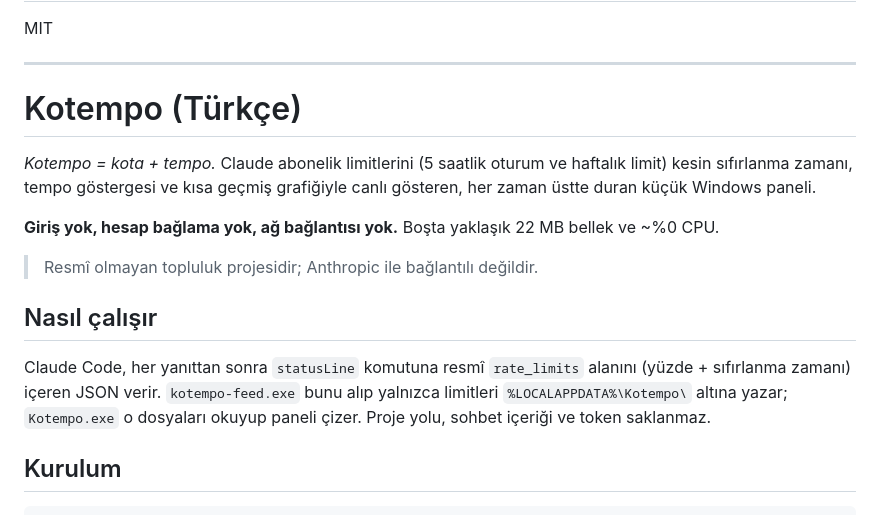
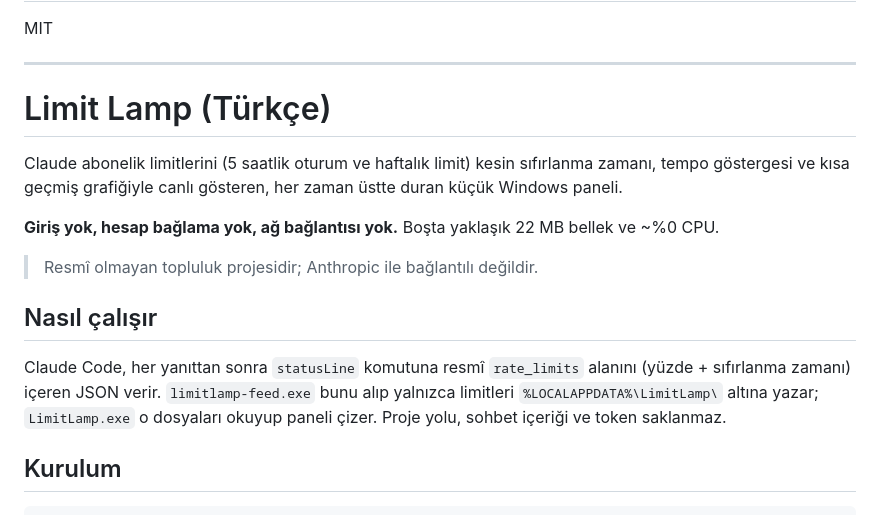
Before and after one commit to gripixel/limitlamp, a Markdown page: README.md, the part around one of its changes. Rendered like a GitHub page.

````diff
--- a/README.md
+++ b/README.md
@@ -50,16 +50,16 @@ MIT
 
 ---
 
-# Kotempo (Türkçe)
+# Limit Lamp (Türkçe)
 
-*Kotempo = kota + tempo.* Claude abonelik limitlerini (5 saatlik oturum ve haftalık limit) kesin sıfırlanma zamanı, tempo göstergesi ve kısa geçmiş grafiğiyle canlı gösteren, her zaman üstte duran küçük Windows paneli.
+Claude abonelik limitlerini (5 saatlik oturum ve haftalık limit) kesin sıfırlanma zamanı, tempo göstergesi ve kısa geçmiş grafiğiyle canlı gösteren, her zaman üstte duran küçük Windows paneli.
 
 **Giriş yok, hesap bağlama yok, ağ bağlantısı yok.** Boşta yaklaşık 22 MB bellek ve ~%0 CPU.
 
 > Resmî olmayan topluluk projesidir; Anthropic ile bağlantılı değildir.
 
 ## Nasıl çalışır
-Claude Code, her yanıttan sonra `statusLine` komutuna resmî `rate_limits` alanını (yüzde + sıfırlanma zamanı) içeren JSON verir. `kotempo-feed.exe` bunu alıp yalnızca limitleri `%LOCALAPPDATA%\Kotempo\` altına yazar; `Kotempo.exe` o dosyaları okuyup paneli çizer. Proje yolu, sohbet içeriği ve token saklanmaz.
+Claude Code, her yanıttan sonra `statusLine` komutuna resmî `rate_limits` alanını (yüzde + sıfırlanma zamanı) içeren JSON verir. `limitlamp-feed.exe` bunu alıp yalnızca limitleri `%LOCALAPPDATA%\LimitLamp\` altına yazar; `LimitLamp.exe` o dosyaları okuyup paneli çizer. Proje yolu, sohbet içeriği ve token saklanmaz.
 
 ## Kurulum
 ```powershell
````
Also changed, not shown: other parts of README.md (+6 -6 lines), docs/screenshot.png, 7 other files.
